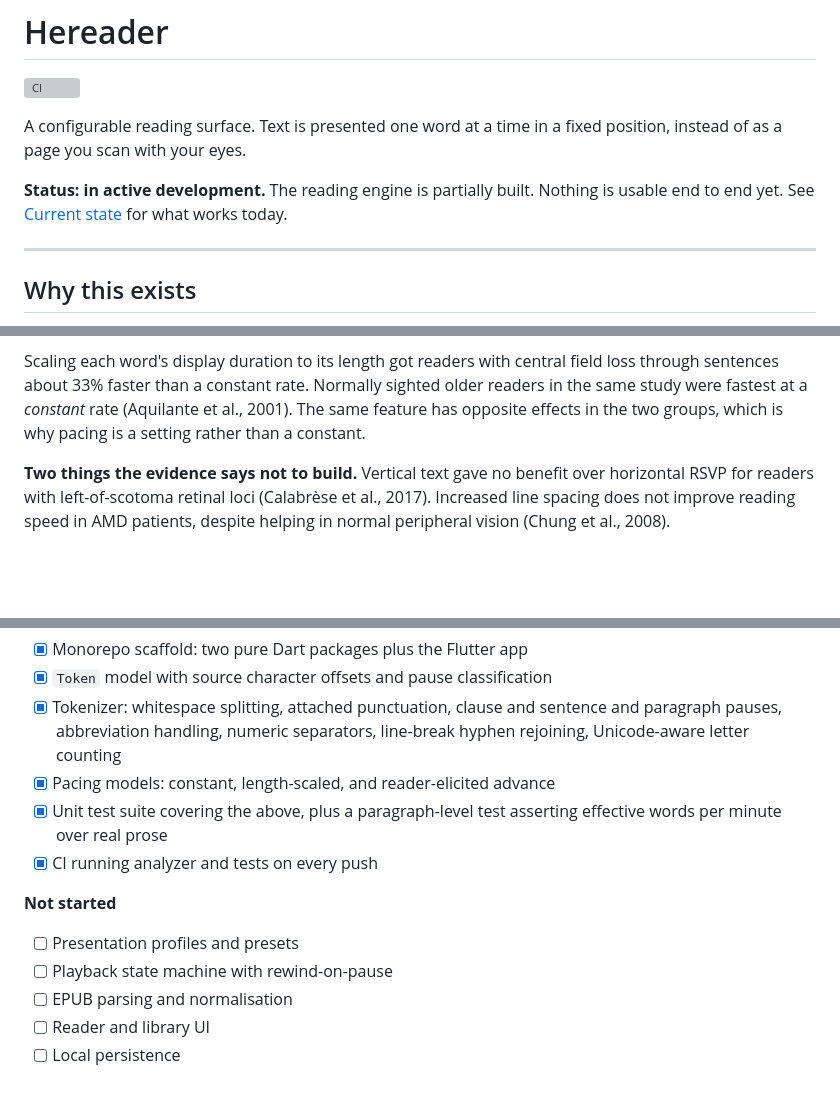
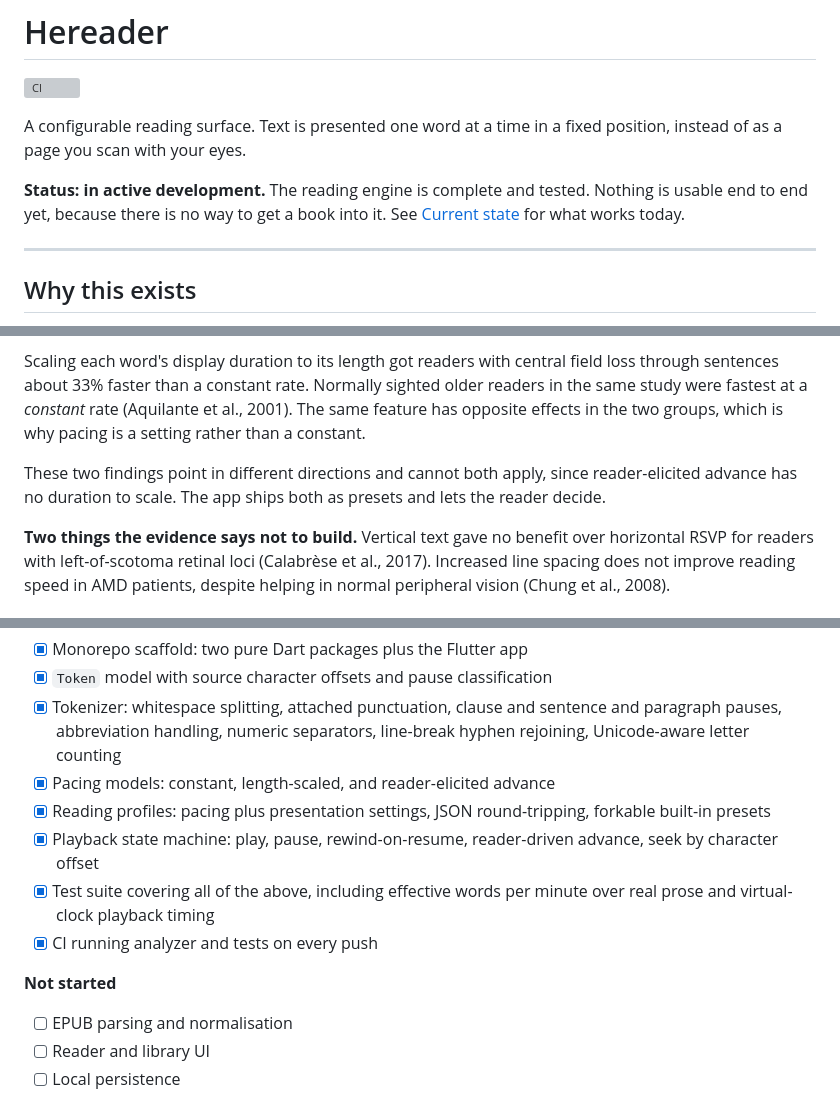
Before and after one commit to arnasbertulis/hereader, a Markdown page: README.md, 3 parts joined by grey strips. Rendered like a GitHub page; blank space fills up the shorter version; grey boxes are pictures that could not be loaded.

```diff
--- a/README.md
+++ b/README.md
@@ -4,7 +4,7 @@
 
 A configurable reading surface. Text is presented one word at a time in a fixed position, instead of as a page you scan with your eyes.
 
-**Status: in active development.** The reading engine is partially built. Nothing is usable end to end yet. See [Current state](#current-state) for what works today.
+**Status: in active development.** The reading engine is complete and tested. Nothing is usable end to end yet, because there is no way to get a book into it. See [Current state](#current-state) for what works today.
 
 ---
 
@@ -32,6 +32,8 @@ Letting the reader advance each word with a button press rather than watching a
 
 Scaling each word's display duration to its length got readers with central field loss through sentences about 33% faster than a constant rate. Normally sighted older readers in the same study were fastest at a *constant* rate (Aquilante et al., 2001). The same feature has opposite effects in the two groups, which is why pacing is a setting rather than a constant.
 
+These two findings point in different directions and cannot both apply, since reader-elicited advance has no duration to scale. The app ships both as presets and lets the reader decide.
+
 **Two things the evidence says not to build.** Vertical text gave no benefit over horizontal RSVP for readers with left-of-scotoma retinal loci (Calabrèse et al., 2017). Increased line spacing does not improve reading speed in AMD patients, despite helping in normal peripheral vision (Chung et al., 2008).
 
 ### Not a medical device
@@ -48,13 +50,13 @@ This is an accessibility tool. It does not diagnose, treat, manage, or improve a
 - [x] `Token` model with source character offsets and pause classification
 - [x] Tokenizer: whitespace splitting, attached punctuation, clause and sentence and paragraph pauses, abbreviation handling, numeric separators, line-break hyphen rejoining, Unicode-aware letter counting
 - [x] Pacing models: constant, length-scaled, and reader-elicited advance
-- [x] Unit test suite covering the above, plus a paragraph-level test asserting effective words per minute over real prose
+- [x] Reading profiles: pacing plus presentation settings, JSON round-tripping, forkable built-in presets
+- [x] Playback state machine: play, pause, rewind-on-resume, reader-driven advance, seek by character offset
+- [x] Test suite covering all of the above, including effective words per minute over real prose and virtual-clock playback timing
 - [x] CI running analyzer and tests on every push
 
 **Not started**
 
-- [ ] Presentation profiles and presets
-- [ ] Playback state machine with rewind-on-pause
 - [ ] EPUB parsing and normalisation
 - [ ] Reader and library UI
 - [ ] Local persistence
```
Also changed, not shown: other parts of README.md (+18 -12 lines).
